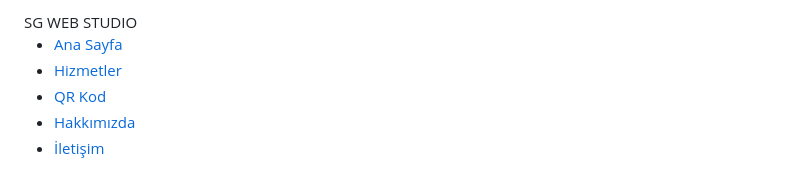
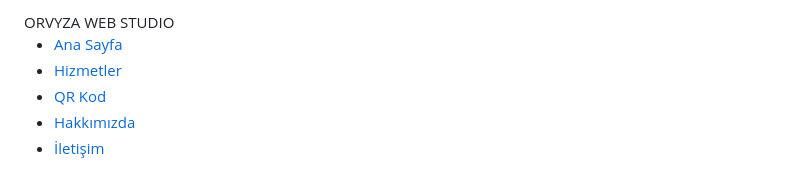
Before and after one commit to WEBORVYZA/ORVYZA, a Markdown page: README.md, the part around the change. GitHub-like rendering.

```diff
--- a/README.md
+++ b/README.md
@@ -310,7 +310,7 @@ section{
 
 <nav>
 
-<div class="logo">SG WEB STUDIO</div>
+<div class="logo">ORVYZA WEB STUDIO</div>
 
 <ul>
 <li><a href="#anasayfa">Ana Sayfa</a></li>
```
